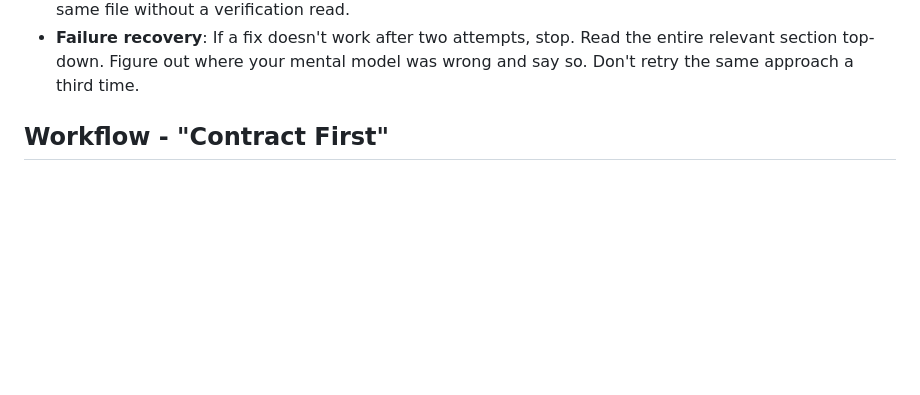
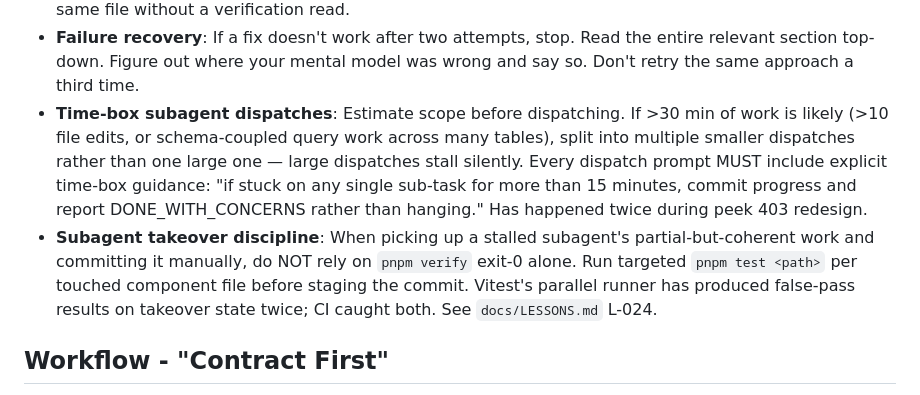
Before and after one commit to megaton-curl/taunt-bet-root, a Markdown page: CLAUDE.md, the part around the change. Rendered like a GitHub page; blank space fills up the shorter version.

```diff
--- a/CLAUDE.md
+++ b/CLAUDE.md
@@ -100,6 +100,8 @@ For cross-repo changes (e.g., deploying new program → updating IDLs):
 - **Context decay awareness**: After 10+ messages in a conversation, re-read any file before editing it. Do not trust memory of file contents — auto-compaction may have silently destroyed that context.
 - **Edit integrity**: After editing a file, read it again to confirm the change applied correctly. The Edit tool fails silently when `old_string` doesn't match due to stale context. Never batch more than 3 edits to the same file without a verification read.
 - **Failure recovery**: If a fix doesn't work after two attempts, stop. Read the entire relevant section top-down. Figure out where your mental model was wrong and say so. Don't retry the same approach a third time.
+- **Time-box subagent dispatches**: Estimate scope before dispatching. If >30 min of work is likely (>10 file edits, or schema-coupled query work across many tables), split into multiple smaller dispatches rather than one large one — large dispatches stall silently. Every dispatch prompt MUST include explicit time-box guidance: "if stuck on any single sub-task for more than 15 minutes, commit progress and report DONE_WITH_CONCERNS rather than hanging." Has happened twice during peek 403 redesign.
+- **Subagent takeover discipline**: When picking up a stalled subagent's partial-but-coherent work and committing it manually, do NOT rely on `pnpm verify` exit-0 alone. Run targeted `pnpm test <path>` per touched component file before staging the commit. Vitest's parallel runner has produced false-pass results on takeover state twice; CI caught both. See `docs/LESSONS.md` L-024.
 
 ## Workflow - "Contract First"
 1. **Find Contract**: Identify the relevant mock or spec file first.
```
Also changed, not shown: docs/LESSONS.md (+3 -0 lines), docs/WORKFLOW.md (+1 -0 lines).
